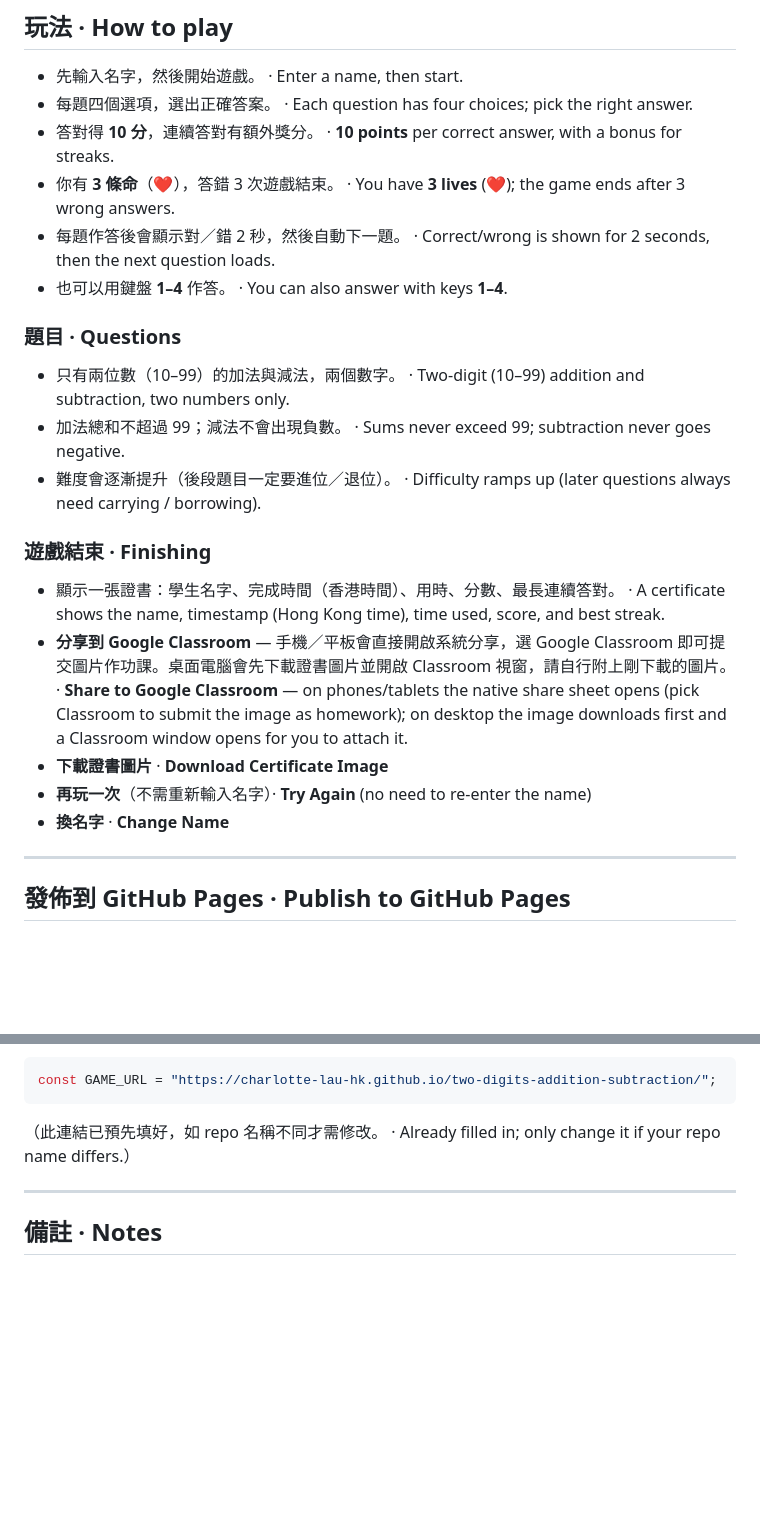
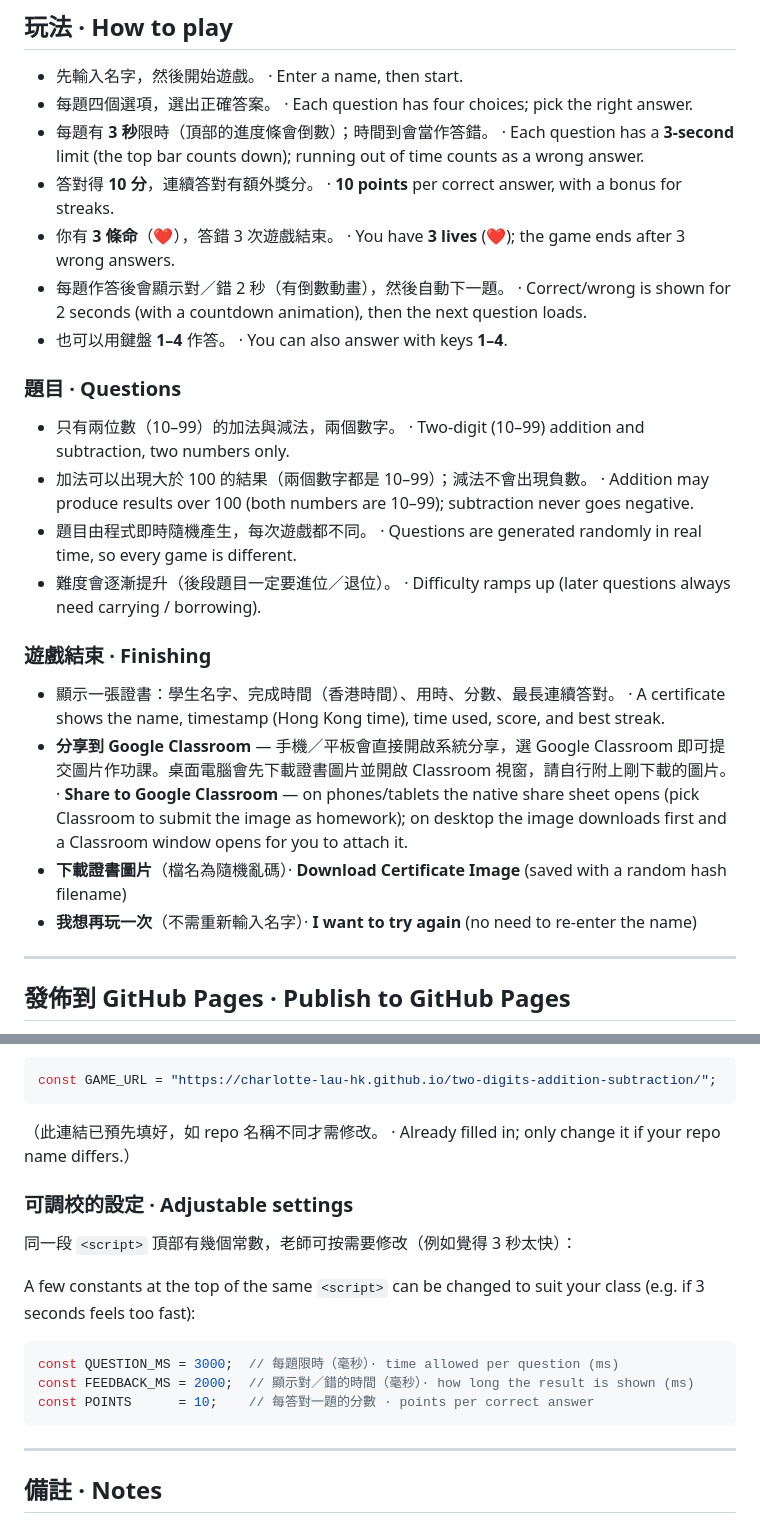
Before and after one commit to charlotte-lau-hk/two-digits-addition-subtraction, a Markdown page: README.md, 2 parts joined by grey strips. Rendered like a GitHub page; blank space fills up the shorter version.

Commit message:
Update README: 3-second timer, over-100 sums, real-time questions, button/config notes
Co-Authored-By: Claude Opus 4.8 <noreply@anthropic.com>
Claude-Session: https://claude.ai/code/session_01PtiV8u3aSaTdB2jMExVXZb

````diff
--- a/README.md
+++ b/README.md
@@ -13,22 +13,23 @@ A two-digit addition & subtraction practice game for Hong Kong primary school st
 
 - 先輸入名字，然後開始遊戲。 · Enter a name, then start.
 - 每題四個選項，選出正確答案。 · Each question has four choices; pick the right answer.
+- 每題有 **3 秒**限時（頂部的進度條會倒數）；時間到會當作答錯。 · Each question has a **3-second** limit (the top bar counts down); running out of time counts as a wrong answer.
 - 答對得 **10 分**，連續答對有額外獎分。 · **10 points** per correct answer, with a bonus for streaks.
 - 你有 **3 條命**（❤️），答錯 3 次遊戲結束。 · You have **3 lives** (❤️); the game ends after 3 wrong answers.
-- 每題作答後會顯示對／錯 2 秒，然後自動下一題。 · Correct/wrong is shown for 2 seconds, then the next question loads.
+- 每題作答後會顯示對／錯 2 秒（有倒數動畫），然後自動下一題。 · Correct/wrong is shown for 2 seconds (with a countdown animation), then the next question loads.
 - 也可以用鍵盤 **1–4** 作答。 · You can also answer with keys **1–4**.
 
 ### 題目 · Questions
 - 只有兩位數（10–99）的加法與減法，兩個數字。 · Two-digit (10–99) addition and subtraction, two numbers only.
-- 加法總和不超過 99；減法不會出現負數。 · Sums never exceed 99; subtraction never goes negative.
+- 加法可以出現大於 100 的結果（兩個數字都是 10–99）；減法不會出現負數。 · Addition may produce results over 100 (both numbers are 10–99); subtraction never goes negative.
+- 題目由程式即時隨機產生，每次遊戲都不同。 · Questions are generated randomly in real time, so every game is different.
 - 難度會逐漸提升（後段題目一定要進位／退位）。 · Difficulty ramps up (later questions always need carrying / borrowing).
 
 ### 遊戲結束 · Finishing
 - 顯示一張證書：學生名字、完成時間（香港時間）、用時、分數、最長連續答對。 · A certificate shows the name, timestamp (Hong Kong time), time used, score, and best streak.
 - **分享到 Google Classroom** — 手機／平板會直接開啟系統分享，選 Google Classroom 即可提交圖片作功課。桌面電腦會先下載證書圖片並開啟 Classroom 視窗，請自行附上剛下載的圖片。 · **Share to Google Classroom** — on phones/tablets the native share sheet opens (pick Classroom to submit the image as homework); on desktop the image downloads first and a Classroom window opens for you to attach it.
-- **下載證書圖片** · **Download Certificate Image**
-- **再玩一次**（不需重新輸入名字）· **Try Again** (no need to re-enter the name)
-- **換名字** · **Change Name**
+- **下載證書圖片**（檔名為隨機亂碼）· **Download Certificate Image** (saved with a random hash filename)
+- **我想再玩一次**（不需重新輸入名字）· **I want to try again** (no need to re-enter the name)
 
 ---
 
@@ -52,6 +53,18 @@ const GAME_URL = "https://charlotte-lau-hk.github.io/two-digits-addition-subtrac
 ```
 （此連結已預先填好，如 repo 名稱不同才需修改。 · Already filled in; only change it if your repo name differs.）
 
+### 可調校的設定 · Adjustable settings
+
+同一段 `<script>` 頂部有幾個常數，老師可按需要修改（例如覺得 3 秒太快）：
+
+A few constants at the top of the same `<script>` can be changed to suit your class (e.g. if 3 seconds feels too fast):
+
+```js
+const QUESTION_MS = 3000;  // 每題限時（毫秒）· time allowed per question (ms)
+const FEEDBACK_MS = 2000;  // 顯示對／錯的時間（毫秒）· how long the result is shown (ms)
+const POINTS      = 10;    // 每答對一題的分數 · points per correct answer
+```
+
 ---
 
 ## 備註 · Notes
````
